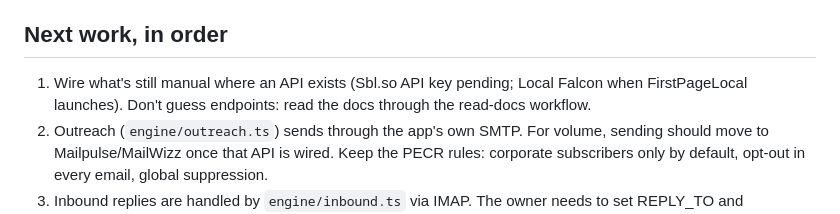
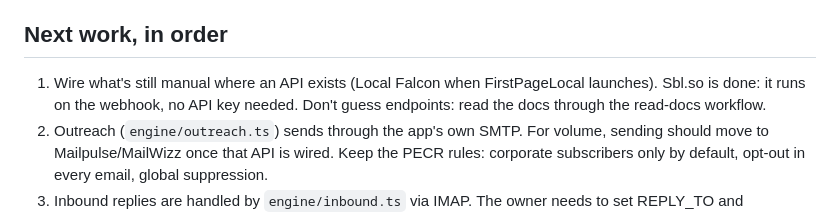
Before and after one commit to Business-Leads/products, a Markdown page: CLAUDE.md, the part around the change. GitHub-like rendering.

Commit message:
Notes: Sbl.so runs on its webhook; no API key needed
Co-Authored-By: Claude Opus 5.5 <noreply@anthropic.com>
Claude-Session: https://claude.ai/code/session_01DXtWYawBKfKxKfpFTVZNpF

```diff
--- a/CLAUDE.md
+++ b/CLAUDE.md
@@ -166,8 +166,9 @@ Known blockers:
   godaddy-check, site-colours.
 
 ## Next work, in order
-1. Wire what's still manual where an API exists (Sbl.so API key pending;
-   Local Falcon when FirstPageLocal launches). Don't guess endpoints: read
+1. Wire what's still manual where an API exists (Local Falcon when
+   FirstPageLocal launches). Sbl.so is done: it runs on the webhook, no API
+   key needed. Don't guess endpoints: read
    the docs through the read-docs workflow.
 2. Outreach (`engine/outreach.ts`) sends through the app's own SMTP. For
    volume, sending should move to Mailpulse/MailWizz once that API is wired.
```
